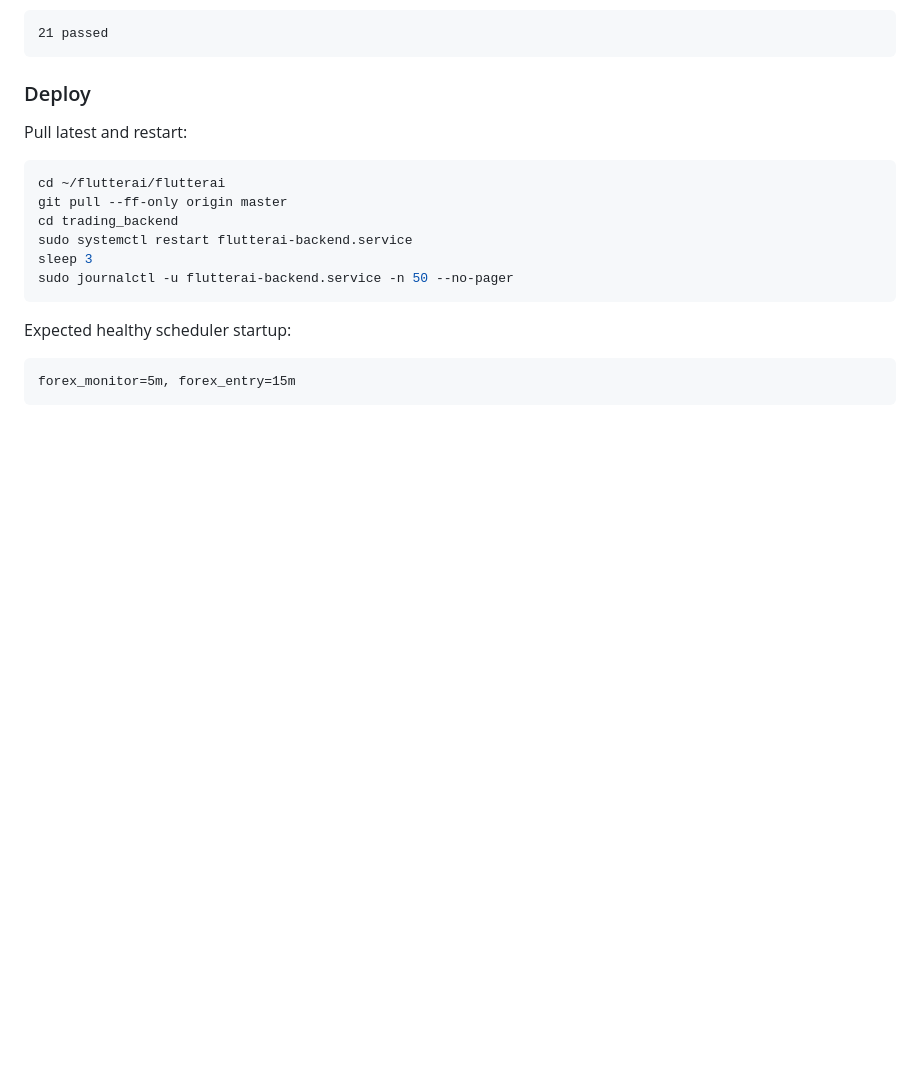
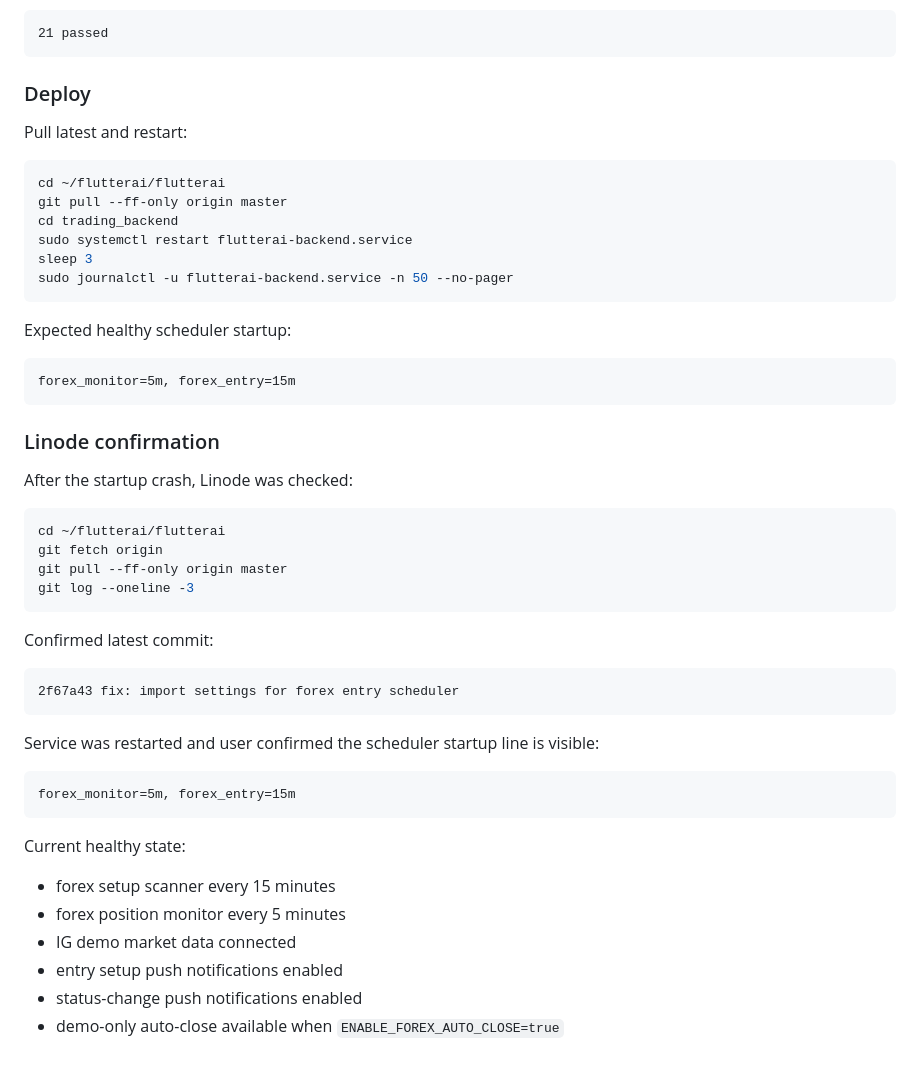
Before and after one commit to scientificharmony/flutterai, a Markdown page: chatgpt.md, the part around the change. GitHub-like rendering; blank space fills up the shorter version.

Commit message:
docs: note forex scheduler deploy confirmation

````diff
--- a/chatgpt.md
+++ b/chatgpt.md
@@ -4273,3 +4273,34 @@ Expected healthy scheduler startup:
 ```text
 forex_monitor=5m, forex_entry=15m
 ```
+
+### Linode confirmation
+
+After the startup crash, Linode was checked:
+
+```bash
+cd ~/flutterai/flutterai
+git fetch origin
+git pull --ff-only origin master
+git log --oneline -3
+```
+
+Confirmed latest commit:
+
+```text
+2f67a43 fix: import settings for forex entry scheduler
+```
+
+Service was restarted and user confirmed the scheduler startup line is visible:
+
+```text
+forex_monitor=5m, forex_entry=15m
+```
+
+Current healthy state:
+- forex setup scanner every 15 minutes
+- forex position monitor every 5 minutes
+- IG demo market data connected
+- entry setup push notifications enabled
+- status-change push notifications enabled
+- demo-only auto-close available when `ENABLE_FOREX_AUTO_CLOSE=true`
````
